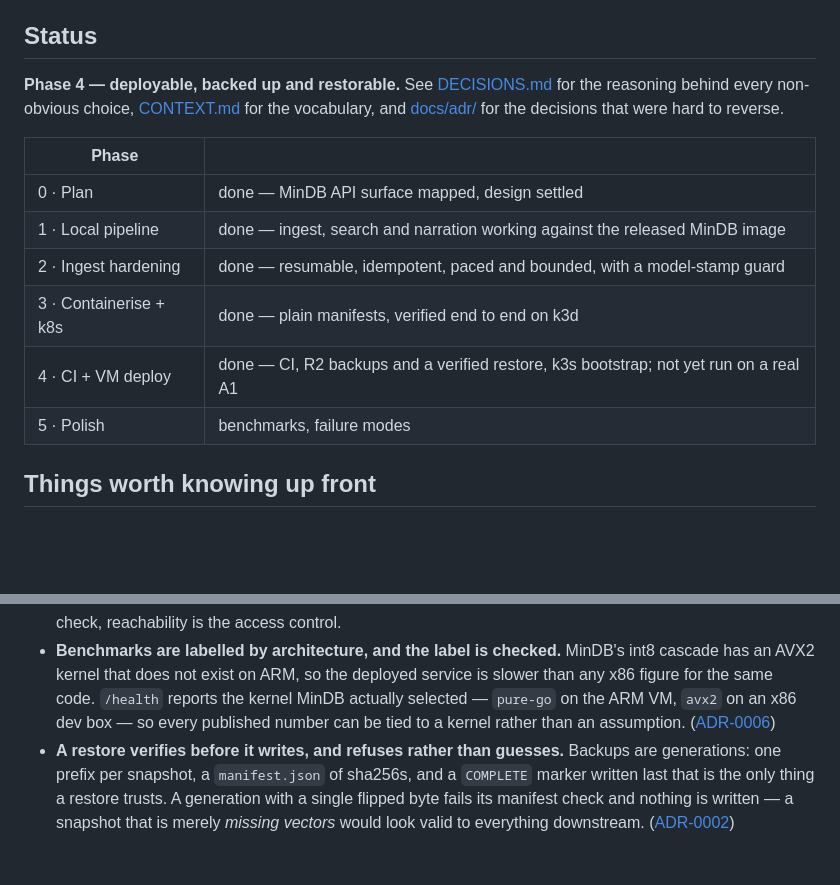
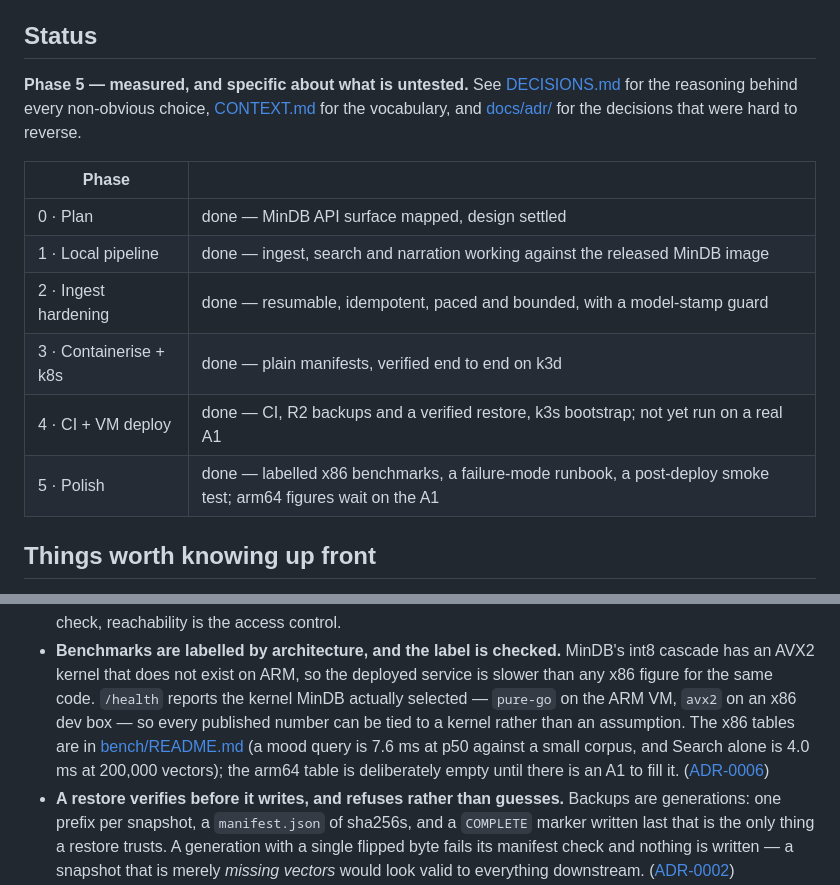
Before and after one commit to DeviousDrops/GameRec, a Markdown page: README.md, 2 parts joined by grey strips. GitHub-like rendering; blank space fills up the shorter version.

```diff
--- a/README.md
+++ b/README.md
@@ -71,7 +71,7 @@ reason — "*Half-Life 3* hasn't been ingested yet" beats a bare "not found".
 
 ## Status
 
-**Phase 4 — deployable, backed up and restorable.** See [DECISIONS.md](DECISIONS.md) for the reasoning
+**Phase 5 — measured, and specific about what is untested.** See [DECISIONS.md](DECISIONS.md) for the reasoning
 behind every non-obvious choice, [CONTEXT.md](CONTEXT.md) for the vocabulary, and [docs/adr/](docs/adr/) for the
 decisions that were hard to reverse.
 
@@ -82,7 +82,7 @@ decisions that were hard to reverse.
 | 2 · Ingest hardening | done — resumable, idempotent, paced and bounded, with a model-stamp guard |
 | 3 · Containerise + k8s | done — plain manifests, verified end to end on k3d |
 | 4 · CI + VM deploy | done — CI, R2 backups and a verified restore, k3s bootstrap; not yet run on a real A1 |
-| 5 · Polish | benchmarks, failure modes |
+| 5 · Polish | done — labelled x86 benchmarks, a failure-mode runbook, a post-deploy smoke test; arm64 figures wait on the A1 |
 
 ## Things worth knowing up front
 
@@ -104,8 +104,10 @@ decisions that were hard to reverse.
 - **Benchmarks are labelled by architecture, and the label is checked.** MinDB's int8 cascade has an
   AVX2 kernel that does not exist on ARM, so the deployed service is slower than any x86 figure for the
   same code. `/health` reports the kernel MinDB actually selected — `pure-go` on the ARM VM, `avx2` on
-  an x86 dev box — so every published number can be tied to a kernel rather than an assumption.
-  ([ADR-0006](docs/adr/0006-arm64-host-and-architecture-labelled-benchmarks.md))
+  an x86 dev box — so every published number can be tied to a kernel rather than an assumption. The
+  x86 tables are in [bench/README.md](bench/README.md) (a mood query is 7.6 ms at p50 against a small
+  corpus, and Search alone is 4.0 ms at 200,000 vectors); the arm64 table is deliberately empty until
+  there is an A1 to fill it. ([ADR-0006](docs/adr/0006-arm64-host-and-architecture-labelled-benchmarks.md))
 - **A restore verifies before it writes, and refuses rather than guesses.** Backups are generations:
   one prefix per snapshot, a `manifest.json` of sha256s, and a `COMPLETE` marker written last that is
   the only thing a restore trusts. A generation with a single flipped byte fails its manifest check and
```
Also changed, not shown: DECISIONS.md (+48 -0 lines).
